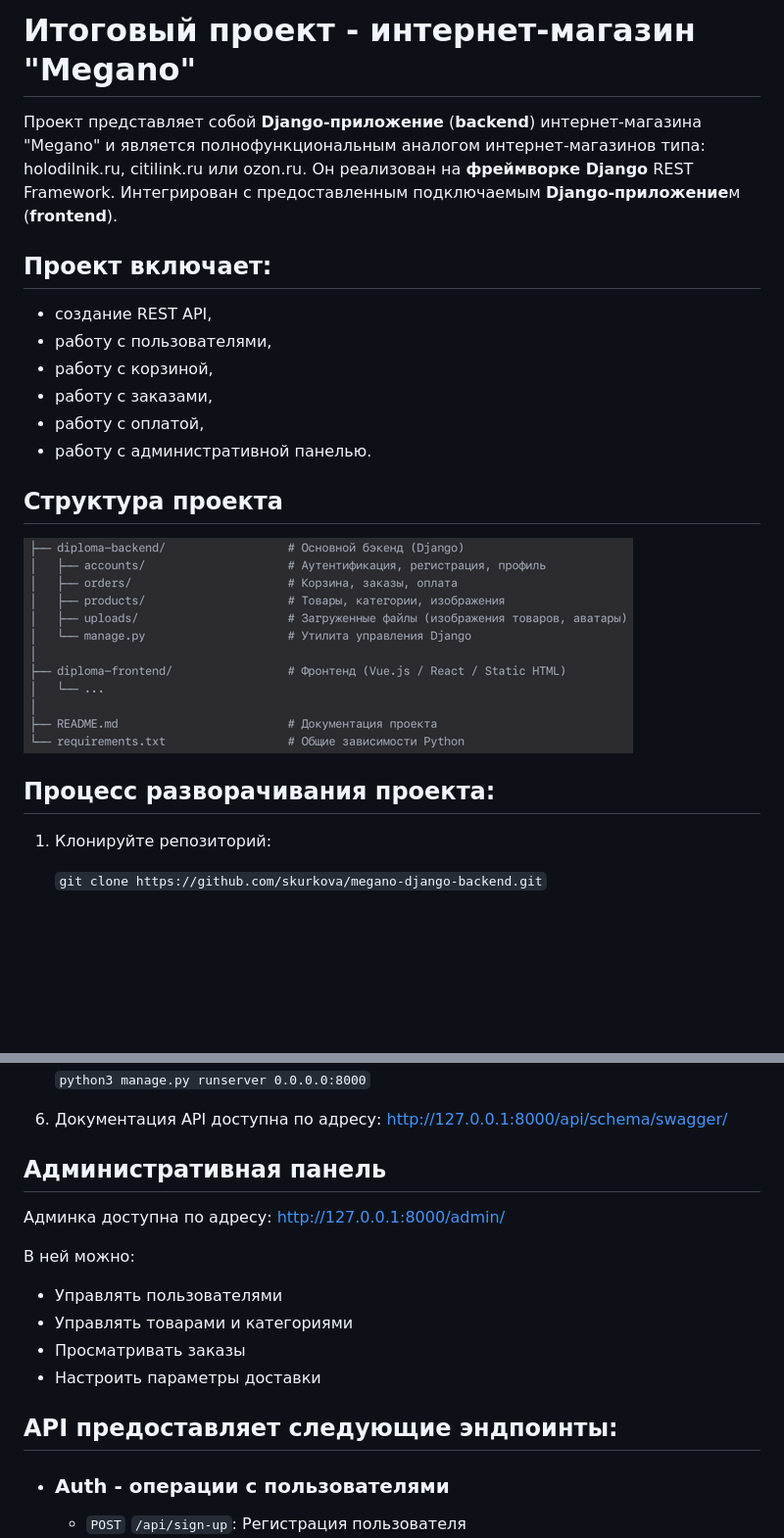
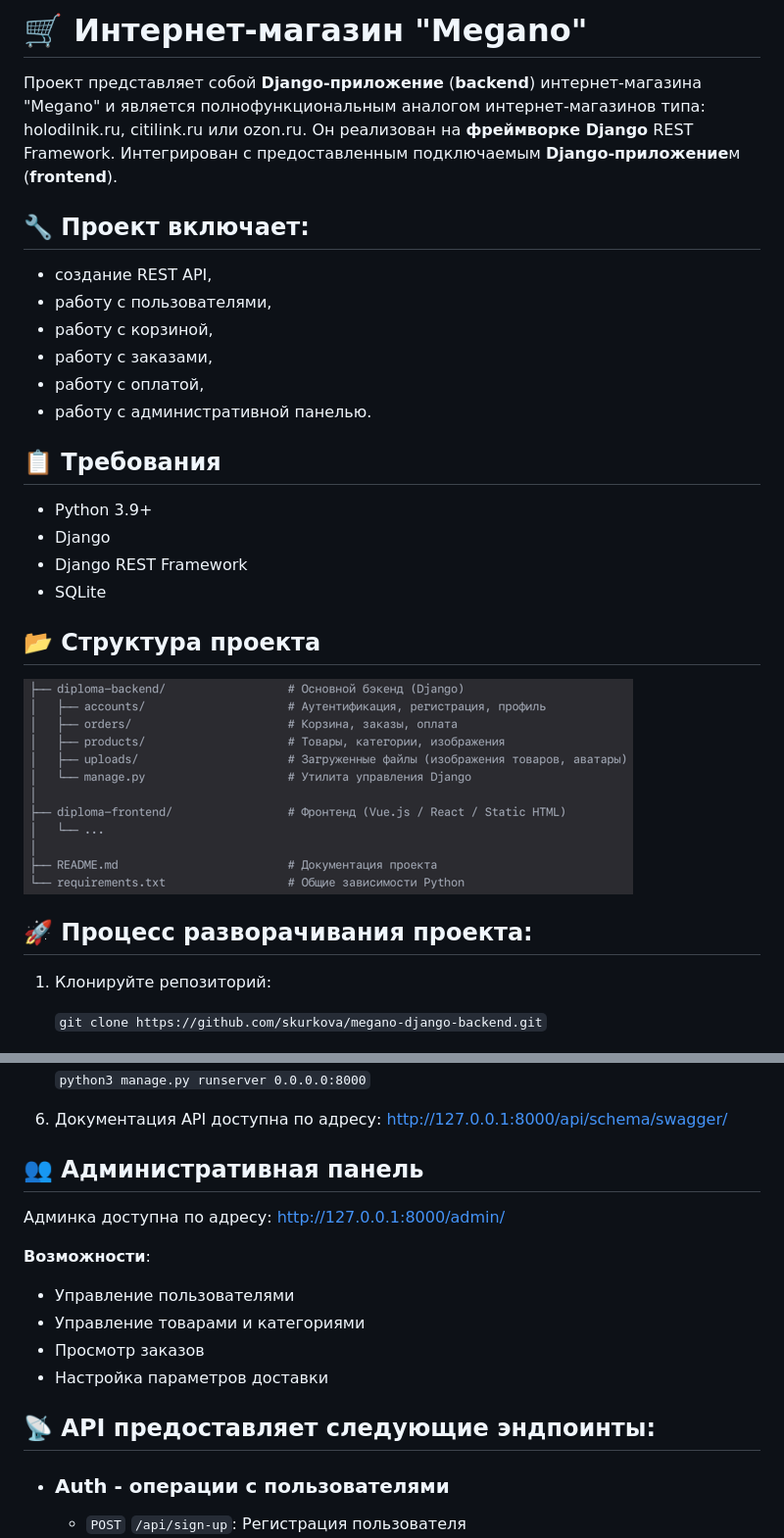
Before and after one commit to skurkova/megano-django-backend, a Markdown page: README.md, 2 parts joined by grey strips. Shown at 98% size. Rendered like a GitHub page; blank space fills up the shorter version.

```diff
--- a/README.md
+++ b/README.md
@@ -1,9 +1,9 @@
-# Итоговый проект - интернет-магазин "Megano"
+# 🛒 Интернет-магазин "Megano"
 
 Проект представляет собой **Django-приложение** (**backend**) интернет-магазина "Megano" и является полнофункциональным аналогом интернет-магазинов типа: holodilnik.ru, citilink.ru или ozon.ru.
 Он реализован на **фреймворке Django** REST Framework. Интегрирован с предоставленным подключаемым **Django-приложение**м (**frontend**).
 
-## Проект включает:
+## 🔧 Проект включает:
 - создание REST API,
 - работу с пользователями,
 - работу с корзиной,
@@ -11,10 +11,16 @@
 - работу с оплатой,
 - работу с административной панелью.
 
-## Структура проекта
+## 📋 Требования
+- Python 3.9+
+- Django
+- Django REST Framework
+- SQLite
+
+## 📂 Структура проекта
 ![Структура проекта.png](%D0%A1%D1%82%D1%80%D1%83%D0%BA%D1%82%D1%83%D1%80%D0%B0%20%D0%BF%D1%80%D0%BE%D0%B5%D0%BA%D1%82%D0%B0.png)
 
-## Процесс разворачивания проекта:
+## 🚀 Процесс разворачивания проекта:
 1. Клонируйте репозиторий:
 
    `git clone https://github.com/skurkova/megano-django-backend.git`
@@ -49,17 +55,17 @@
 6. Документация API доступна по адресу:
     http://127.0.0.1:8000/api/schema/swagger/
 
-## Административная панель
+## 👥 Административная панель
 Админка доступна по адресу:
 http://127.0.0.1:8000/admin/
 
-В ней можно:
-- Управлять пользователями
-- Управлять товарами и категориями
-- Просматривать заказы
-- Настроить параметры доставки
+**Возможности**:
+- Управление пользователями
+- Управление товарами и категориями
+- Просмотр заказов
+- Настройка параметров доставки
 
-## API предоставляет следующие эндпоинты:
+## 📡 API предоставляет следующие эндпоинты:
 * ### Auth - операции с пользователями
   - `POST` `/api/sign-up`: Регистрация пользователя
   - `POST` `/api/sign-in`: Авторизация пользователя
```
